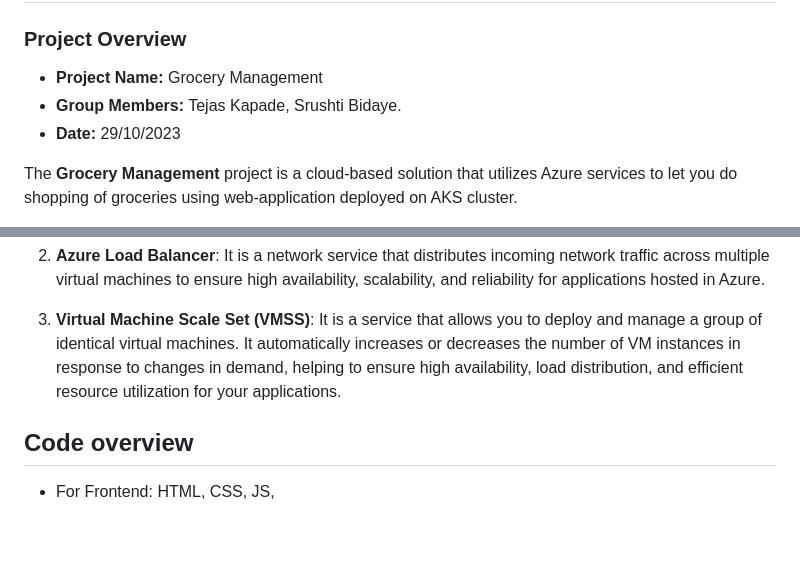
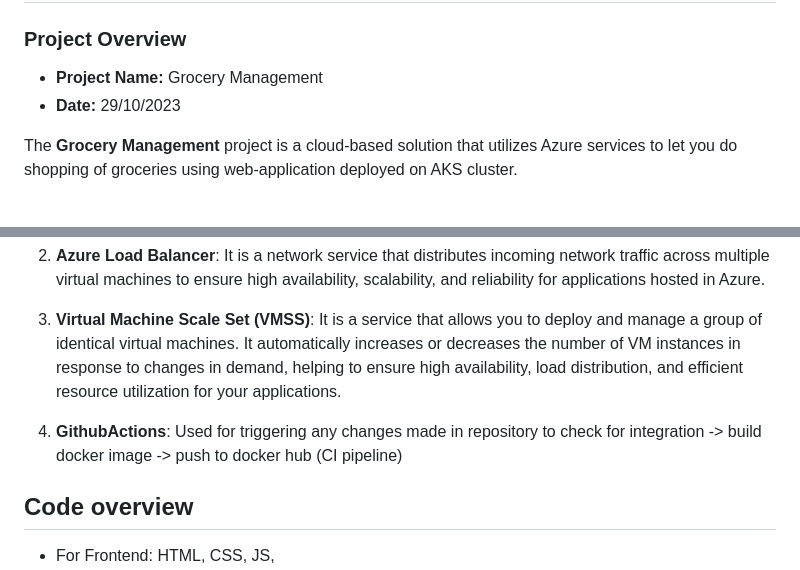
Before and after one commit to tejas-kapade/Grocery-Management-Cloud, a Markdown page: README.md, 2 parts joined by grey strips. Rendered like a GitHub page; blank space fills up the shorter version.

```diff
--- a/README.md
+++ b/README.md
@@ -2,7 +2,6 @@
 ### Project Overview <br>
 
 - **Project Name:** Grocery Management
-- **Group Members:** Tejas Kapade, Srushti Bidaye.
 - **Date:** 29/10/2023
 
 The **Grocery Management** project is a cloud-based solution that utilizes Azure services to let you do shopping of groceries using web-application deployed on AKS cluster.
@@ -23,6 +22,8 @@ The **Grocery Management** project is a cloud-based solution that utilizes Azure
 2. **Azure Load Balancer**: It is a network service that distributes incoming network traffic across multiple virtual machines to ensure high availability, scalability, and reliability for applications hosted in Azure.
 
 3. **Virtual Machine Scale Set (VMSS)**: It is a service that allows you to deploy and manage a group of identical virtual machines. It automatically increases or decreases the number of VM instances in response to changes in demand, helping to ensure high availability, load distribution, and efficient resource utilization for your applications.
+
+4. **GithubActions**: Used for triggering any changes made in repository to check for integration -> build docker image -> push to docker hub (CI pipeline)
 
 
 
```
